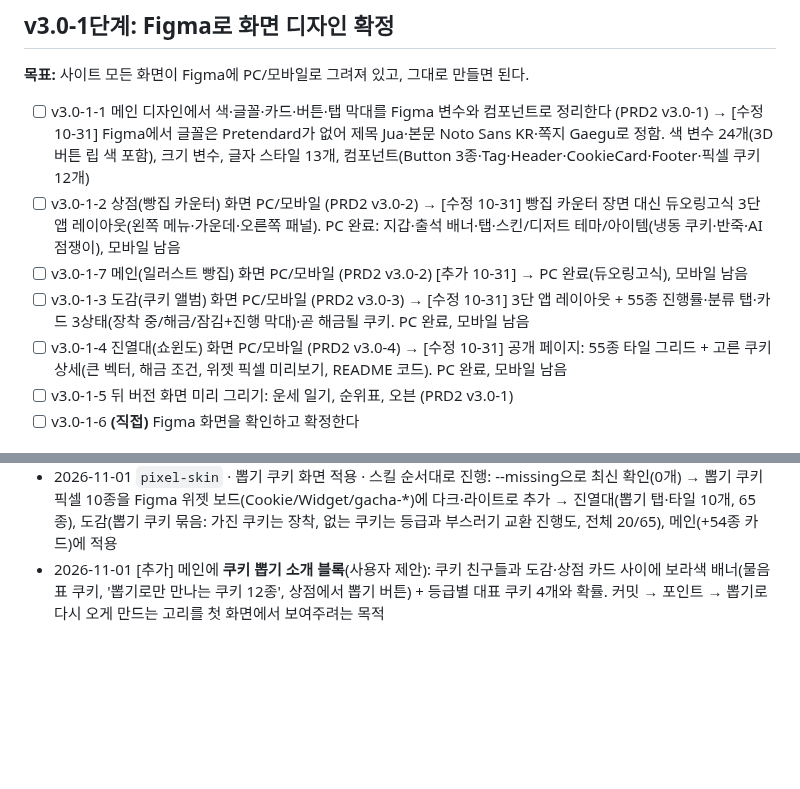
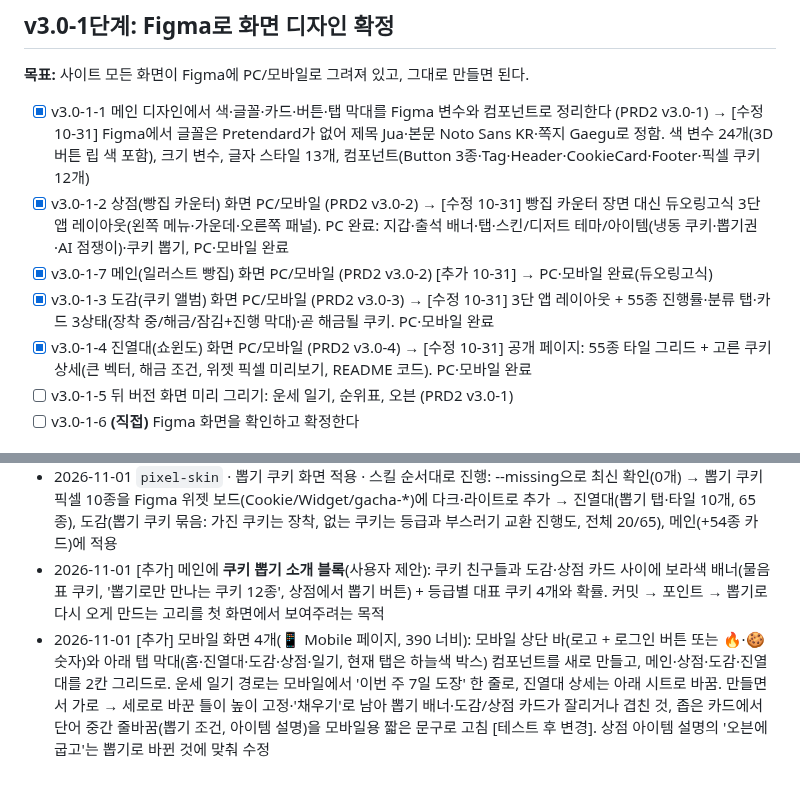
Before and after one commit to 2sseul/fortune-commit, a Markdown page: TODO_v2.md, 2 parts joined by grey strips. Rendered like a GitHub page; blank space fills up the shorter version.

Commit message:
docs: 모바일 화면 4개(메인·상점·도감·진열대) 디자인 완료 기록 (TODO_v2)

```diff
--- a/TODO_v2.md
+++ b/TODO_v2.md
@@ -26,11 +26,11 @@
 
 **목표:** 사이트 모든 화면이 Figma에 PC/모바일로 그려져 있고, 그대로 만들면 된다.
 
-- [ ] v3.0-1-1 메인 디자인에서 색·글꼴·카드·버튼·탭 막대를 Figma 변수와 컴포넌트로 정리한다 (PRD2 v3.0-1) → [수정 10-31] Figma에서 글꼴은 Pretendard가 없어 제목 Jua·본문 Noto Sans KR·쪽지 Gaegu로 정함. 색 변수 24개(3D 버튼 립 색 포함), 크기 변수, 글자 스타일 13개, 컴포넌트(Button 3종·Tag·Header·CookieCard·Footer·픽셀 쿠키 12개)
-- [ ] v3.0-1-2 상점(빵집 카운터) 화면 PC/모바일 (PRD2 v3.0-2) → [수정 10-31] 빵집 카운터 장면 대신 듀오링고식 3단 앱 레이아웃(왼쪽 메뉴·가운데·오른쪽 패널). PC 완료: 지갑·출석 배너·탭·스킨/디저트 테마/아이템(냉동 쿠키·반죽·AI 점쟁이), 모바일 남음
-- [ ] v3.0-1-7 메인(일러스트 빵집) 화면 PC/모바일 (PRD2 v3.0-2) [추가 10-31] → PC 완료(듀오링고식), 모바일 남음
-- [ ] v3.0-1-3 도감(쿠키 앨범) 화면 PC/모바일 (PRD2 v3.0-3) → [수정 10-31] 3단 앱 레이아웃 + 55종 진행률·분류 탭·카드 3상태(장착 중/해금/잠김+진행 막대)·곧 해금될 쿠키. PC 완료, 모바일 남음
-- [ ] v3.0-1-4 진열대(쇼윈도) 화면 PC/모바일 (PRD2 v3.0-4) → [수정 10-31] 공개 페이지: 55종 타일 그리드 + 고른 쿠키 상세(큰 벡터, 해금 조건, 위젯 픽셀 미리보기, README 코드). PC 완료, 모바일 남음
+- [x] v3.0-1-1 메인 디자인에서 색·글꼴·카드·버튼·탭 막대를 Figma 변수와 컴포넌트로 정리한다 (PRD2 v3.0-1) → [수정 10-31] Figma에서 글꼴은 Pretendard가 없어 제목 Jua·본문 Noto Sans KR·쪽지 Gaegu로 정함. 색 변수 24개(3D 버튼 립 색 포함), 크기 변수, 글자 스타일 13개, 컴포넌트(Button 3종·Tag·Header·CookieCard·Footer·픽셀 쿠키 12개)
+- [x] v3.0-1-2 상점(빵집 카운터) 화면 PC/모바일 (PRD2 v3.0-2) → [수정 10-31] 빵집 카운터 장면 대신 듀오링고식 3단 앱 레이아웃(왼쪽 메뉴·가운데·오른쪽 패널). PC 완료: 지갑·출석 배너·탭·스킨/디저트 테마/아이템(냉동 쿠키·뽑기권·AI 점쟁이)·쿠키 뽑기, PC·모바일 완료
+- [x] v3.0-1-7 메인(일러스트 빵집) 화면 PC/모바일 (PRD2 v3.0-2) [추가 10-31] → PC·모바일 완료(듀오링고식)
+- [x] v3.0-1-3 도감(쿠키 앨범) 화면 PC/모바일 (PRD2 v3.0-3) → [수정 10-31] 3단 앱 레이아웃 + 55종 진행률·분류 탭·카드 3상태(장착 중/해금/잠김+진행 막대)·곧 해금될 쿠키. PC·모바일 완료
+- [x] v3.0-1-4 진열대(쇼윈도) 화면 PC/모바일 (PRD2 v3.0-4) → [수정 10-31] 공개 페이지: 55종 타일 그리드 + 고른 쿠키 상세(큰 벡터, 해금 조건, 위젯 픽셀 미리보기, README 코드). PC·모바일 완료
 - [ ] v3.0-1-5 뒤 버전 화면 미리 그리기: 운세 일기, 순위표, 오븐 (PRD2 v3.0-1)
 - [ ] v3.0-1-6 **(직접)** Figma 화면을 확인하고 확정한다
 
@@ -233,3 +233,4 @@
 - 2026-11-01 `pixel-skin`(직접 만든 스킨, 다시 씀) · 쿠키 작업 · 사용자 요청으로 '새 쿠키를 만들면 픽셀도 자동 변환'하는 스킬로 바꿈: make.py는 바뀐 쿠키만 다시 쓰고, to_pixel.py --missing이 픽셀 지도가 없거나 오래된 쿠키만 골라 변환, preview.py로 벡터·위젯 다크·라이트 시트와 Figma용 PNG. 처음 --missing을 돌렸을 때 make.py가 모든 파일을 새로 써서 65개를 전부 다시 변환함 → 내용이 바뀐 파일만 쓰게 고친 뒤 다시 돌리니 0개(정상). 뽑기 쿠키 10종 픽셀 변환으로 바로 써 봄
 - 2026-11-01 `pixel-skin` · 뽑기 쿠키 화면 적용 · 스킬 순서대로 진행: --missing으로 최신 확인(0개) → 뽑기 쿠키 픽셀 10종을 Figma 위젯 보드(Cookie/Widget/gacha-*)에 다크·라이트로 추가 → 진열대(뽑기 탭·타일 10개, 65종), 도감(뽑기 쿠키 묶음: 가진 쿠키는 장착, 없는 쿠키는 등급과 부스러기 교환 진행도, 전체 20/65), 메인(+54종 카드)에 적용
 - 2026-11-01 [추가] 메인에 **쿠키 뽑기 소개 블록**(사용자 제안): 쿠키 친구들과 도감·상점 카드 사이에 보라색 배너(물음표 쿠키, '뽑기로만 만나는 쿠키 12종', 상점에서 뽑기 버튼) + 등급별 대표 쿠키 4개와 확률. 커밋 → 포인트 → 뽑기로 다시 오게 만드는 고리를 첫 화면에서 보여주려는 목적
+- 2026-11-01 [추가] 모바일 화면 4개(📱 Mobile 페이지, 390 너비): 모바일 상단 바(로고 + 로그인 버튼 또는 🔥·🍪 숫자)와 아래 탭 막대(홈·진열대·도감·상점·일기, 현재 탭은 하늘색 박스) 컴포넌트를 새로 만들고, 메인·상점·도감·진열대를 2칸 그리드로. 운세 일기 경로는 모바일에서 '이번 주 7일 도장' 한 줄로, 진열대 상세는 아래 시트로 바꿈. 만들면서 가로 → 세로로 바꾼 틀이 높이 고정·'채우기'로 남아 뽑기 배너·도감/상점 카드가 잘리거나 겹친 것, 좁은 카드에서 단어 중간 줄바꿈(뽑기 조건, 아이템 설명)을 모바일용 짧은 문구로 고침 [테스트 후 변경]. 상점 아이템 설명의 '오븐에 굽고'는 뽑기로 바뀐 것에 맞춰 수정
```
